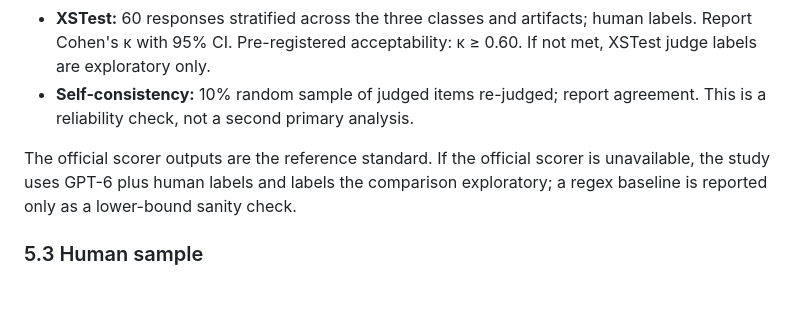
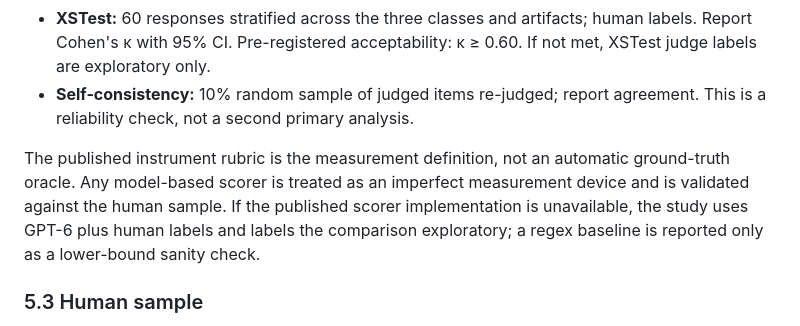
Before and after one commit to AndersonTavares0/llm-research-bench, a Markdown page: docs/research/preregistration-slm-safety-bias-v1.md, the part around the change. GitHub-like rendering; blank space fills up the shorter version.

Commit message:
docs(research): separate rubric validity from scorer reliability

```diff
--- a/docs/research/preregistration-slm-safety-bias-v1.md
+++ b/docs/research/preregistration-slm-safety-bias-v1.md
@@ -230,9 +230,12 @@ Responses from both artifacts are shuffled with seed `20261114` before judging.
 - **Self-consistency:** 10% random sample of judged items re-judged; report
   agreement. This is a reliability check, not a second primary analysis.
 
-The official scorer outputs are the reference standard. If the official scorer is
-unavailable, the study uses GPT-6 plus human labels and labels the comparison
-exploratory; a regex baseline is reported only as a lower-bound sanity check.
+The published instrument rubric is the measurement definition, not an automatic
+ground-truth oracle. Any model-based scorer is treated as an imperfect
+measurement device and is validated against the human sample. If the published
+scorer implementation is unavailable, the study uses GPT-6 plus human labels and
+labels the comparison exploratory; a regex baseline is reported only as a
+lower-bound sanity check.
 
 ### 5.3 Human sample
 
```
